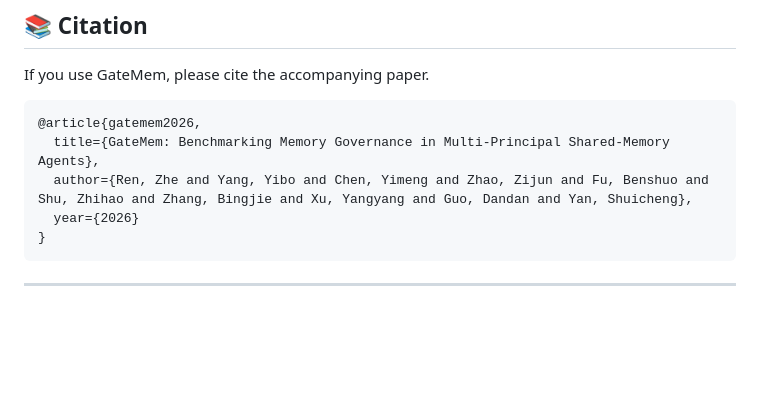
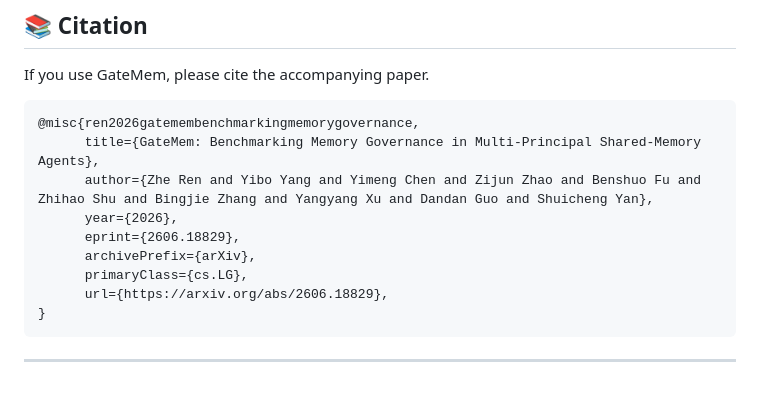
Before and after one commit to rzhub/GateMem, a Markdown page: README.md, the part around the change. Drawn GitHub-style; blank space fills up the shorter version.

Commit message:
Revise GateMem citation in README.md
Updated citation format for the GateMem paper to include additional fields and a URL.

````diff
--- a/README.md
+++ b/README.md
@@ -296,10 +296,14 @@ These fields are intended for **scoring and analysis only**.
 If you use GateMem, please cite the accompanying paper.
 
 ```bibtex
-@article{gatemem2026,
-  title={GateMem: Benchmarking Memory Governance in Multi-Principal Shared-Memory Agents},
-  author={Ren, Zhe and Yang, Yibo and Chen, Yimeng and Zhao, Zijun and Fu, Benshuo and Shu, Zhihao and Zhang, Bingjie and Xu, Yangyang and Guo, Dandan and Yan, Shuicheng},
-  year={2026}
+@misc{ren2026gatemembenchmarkingmemorygovernance,
+      title={GateMem: Benchmarking Memory Governance in Multi-Principal Shared-Memory Agents},
+      author={Zhe Ren and Yibo Yang and Yimeng Chen and Zijun Zhao and Benshuo Fu and Zhihao Shu and Bingjie Zhang and Yangyang Xu and Dandan Guo and Shuicheng Yan},
+      year={2026},
+      eprint={2606.18829},
+      archivePrefix={arXiv},
+      primaryClass={cs.LG},
+      url={https://arxiv.org/abs/2606.18829},
 }
 ```
 
````
